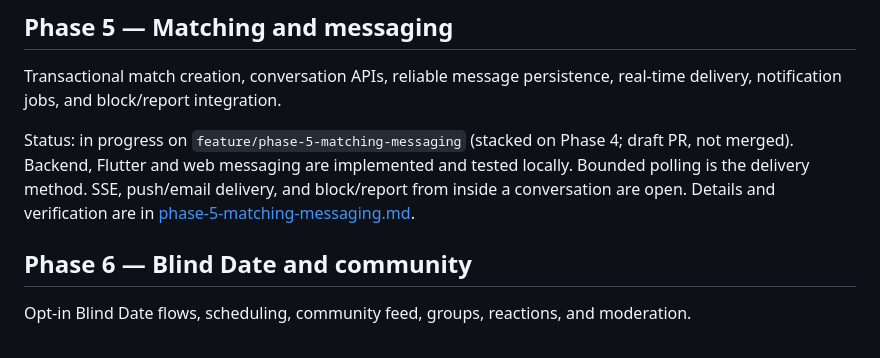
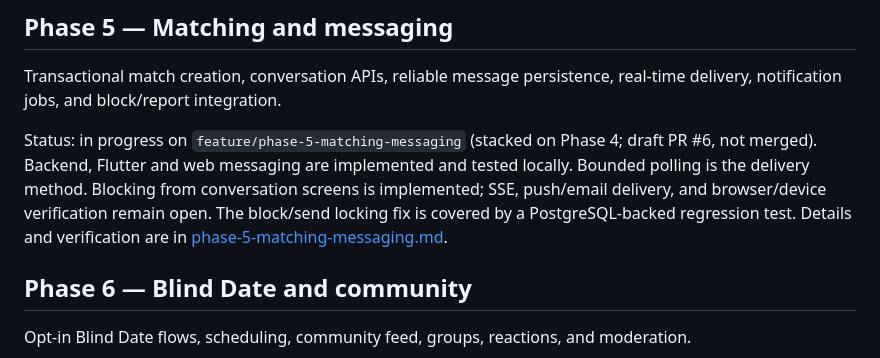
Before and after one commit to operationReact/PritiMitra, a Markdown page: docs/implementation-roadmap.md, the part around the change. GitHub-like rendering.

Commit message:
docs(phase-5): align roadmap with messaging safety fix

```diff
--- a/docs/implementation-roadmap.md
+++ b/docs/implementation-roadmap.md
@@ -78,7 +78,7 @@ Status: **in progress on `feature/phase-4-profiles-discovery` (draft PR #5). Not
 
 Transactional match creation, conversation APIs, reliable message persistence, real-time delivery, notification jobs, and block/report integration.
 
-Status: in progress on `feature/phase-5-matching-messaging` (stacked on Phase 4; draft PR, not merged). Backend, Flutter and web messaging are implemented and tested locally. Bounded polling is the delivery method. SSE, push/email delivery, and block/report from inside a conversation are open. Details and verification are in [phase-5-matching-messaging.md](./phase-5-matching-messaging.md).
+Status: in progress on `feature/phase-5-matching-messaging` (stacked on Phase 4; draft PR #6, not merged). Backend, Flutter and web messaging are implemented and tested locally. Bounded polling is the delivery method. Blocking from conversation screens is implemented; SSE, push/email delivery, and browser/device verification remain open. The block/send locking fix is covered by a PostgreSQL-backed regression test. Details and verification are in [phase-5-matching-messaging.md](./phase-5-matching-messaging.md).
 
 ## Phase 6 — Blind Date and community
 
```
